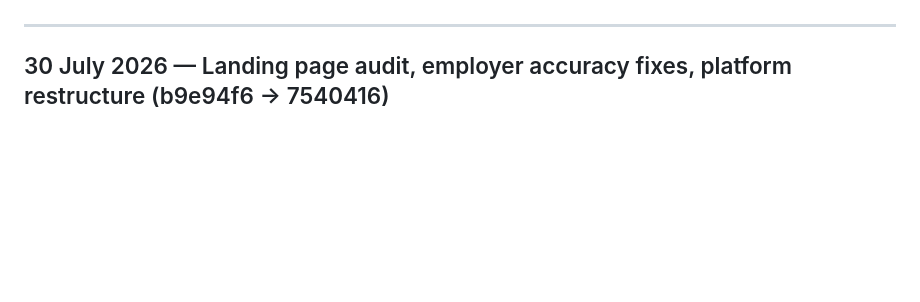
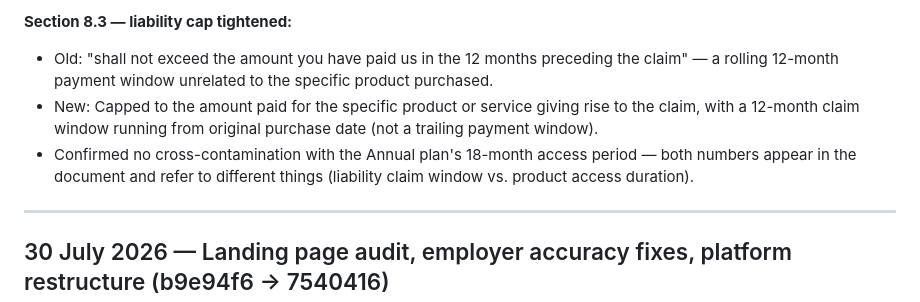
Before and after one commit to GetCharteredAi/getcharteredai, a Markdown page: BUILD_LOG.md, the part around one of its changes. Rendered like a GitHub page; blank space fills up the shorter version.

```diff
--- a/BUILD_LOG.md
+++ b/BUILD_LOG.md
@@ -4,3 +52,7 @@
+**Section 8.3 — liability cap tightened:**
+- Old: "shall not exceed the amount you have paid us in the 12 months preceding the claim" — a rolling 12-month payment window unrelated to the specific product purchased.
+- New: Capped to the amount paid for the specific product or service giving rise to the claim, with a 12-month claim window running from original purchase date (not a trailing payment window).
+- Confirmed no cross-contamination with the Annual plan's 18-month access period — both numbers appear in the document and refer to different things (liability claim window vs. product access duration).
 
 ---
 
```
Also changed, not shown: other parts of BUILD_LOG.md (+49 -1 lines).
